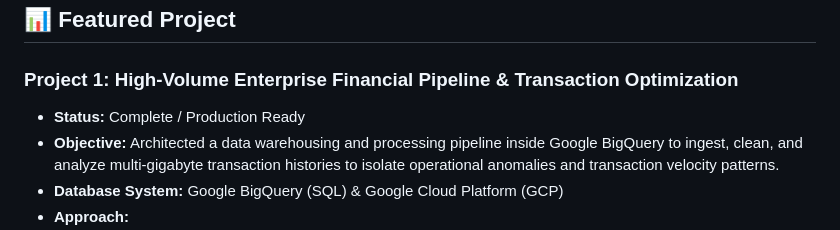
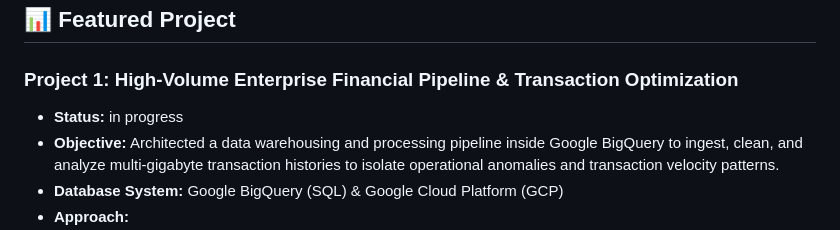
Before and after one commit to evgod2/data-analytics-portfolio, a Markdown page: projects/sql-projects/README.md, the part around the change. Drawn GitHub-style.

```diff
--- a/projects/sql-projects/README.md
+++ b/projects/sql-projects/README.md
@@ -8,7 +8,7 @@ Database querying, data pipeline optimization, and advanced analytics projects d
 
 ### Project 1: High-Volume Enterprise Financial Pipeline & Transaction Optimization
 
-- **Status:** Complete / Production Ready
+- **Status:** in progress
 - **Objective:** Architected a data warehousing and processing pipeline inside Google BigQuery to ingest, clean, and analyze multi-gigabyte transaction histories to isolate operational anomalies and transaction velocity patterns.
 - **Database System:** Google BigQuery (SQL) & Google Cloud Platform (GCP)
 - **Approach:**
```
